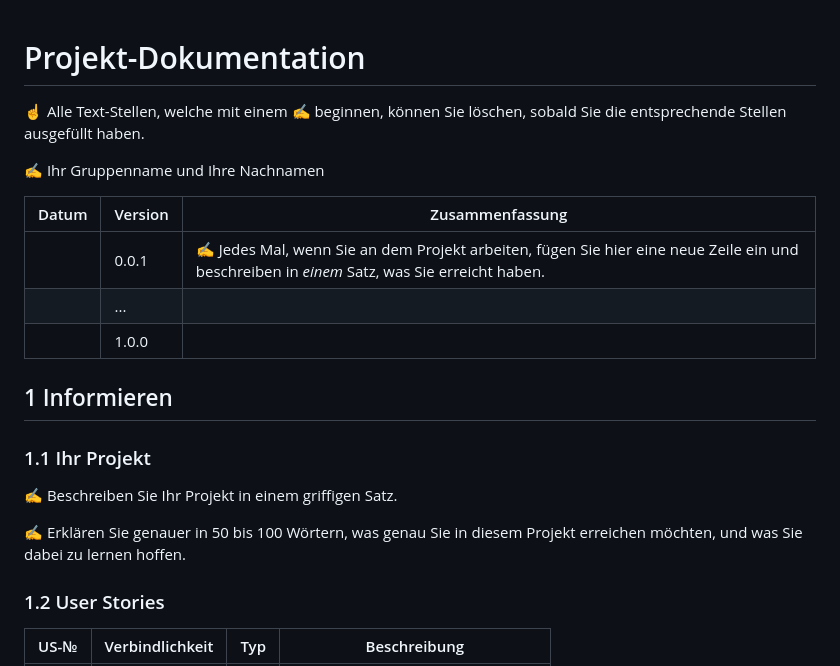
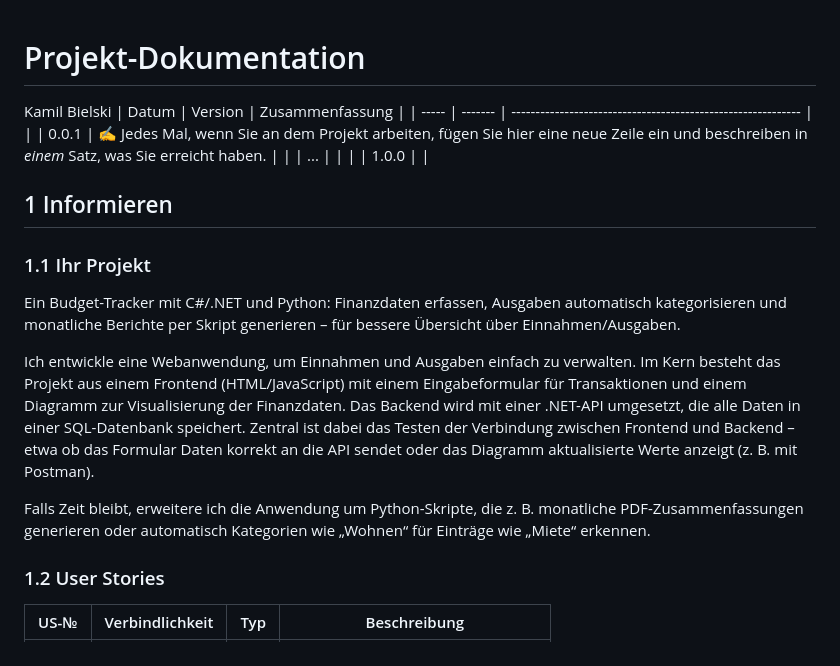
Before and after one commit to B1zy/BudgetTracker, a Markdown page: README.md, the part around the change. Drawn GitHub-style.

```diff
--- a/README.md
+++ b/README.md
@@ -1,9 +1,7 @@
 # Projekt-Dokumentation
 
-☝️ Alle Text-Stellen, welche mit einem ✍️ beginnen, können Sie löschen, sobald Sie die entsprechende Stellen ausgefüllt haben.
 
-✍️ Ihr Gruppenname und Ihre Nachnamen
-
+Kamil Bielski
 | Datum | Version | Zusammenfassung                                              |
 | ----- | ------- | ------------------------------------------------------------ |
 |       | 0.0.1   | ✍️ Jedes Mal, wenn Sie an dem Projekt arbeiten, fügen Sie hier eine neue Zeile ein und beschreiben in *einem* Satz, was Sie erreicht haben. |
@@ -14,10 +12,11 @@
 
 ### 1.1 Ihr Projekt
 
-✍️ Beschreiben Sie Ihr Projekt in einem griffigen Satz.
+Ein Budget-Tracker mit C#/.NET und Python: Finanzdaten erfassen, Ausgaben automatisch kategorisieren und monatliche Berichte per Skript generieren – für bessere Übersicht über Einnahmen/Ausgaben.
 
-✍️ Erklären Sie genauer in 50 bis 100 Wörtern, was genau Sie in diesem Projekt erreichen möchten, und was Sie dabei zu lernen hoffen.
+Ich entwickle eine Webanwendung, um Einnahmen und Ausgaben einfach zu verwalten. Im Kern besteht das Projekt aus einem Frontend (HTML/JavaScript) mit einem Eingabeformular für Transaktionen und einem Diagramm zur Visualisierung der Finanzdaten. Das Backend wird mit einer .NET-API umgesetzt, die alle Daten in einer SQL-Datenbank speichert. Zentral ist dabei das Testen der Verbindung zwischen Frontend und Backend – etwa ob das Formular Daten korrekt an die API sendet oder das Diagramm aktualisierte Werte anzeigt (z. B. mit Postman).
 
+Falls Zeit bleibt, erweitere ich die Anwendung um Python-Skripte, die z. B. monatliche PDF-Zusammenfassungen generieren oder automatisch Kategorien wie „Wohnen“ für Einträge wie „Miete“ erkennen.
 ### 1.2 User Stories
 
 | US-№ | Verbindlichkeit | Typ  | Beschreibung                       |
```
